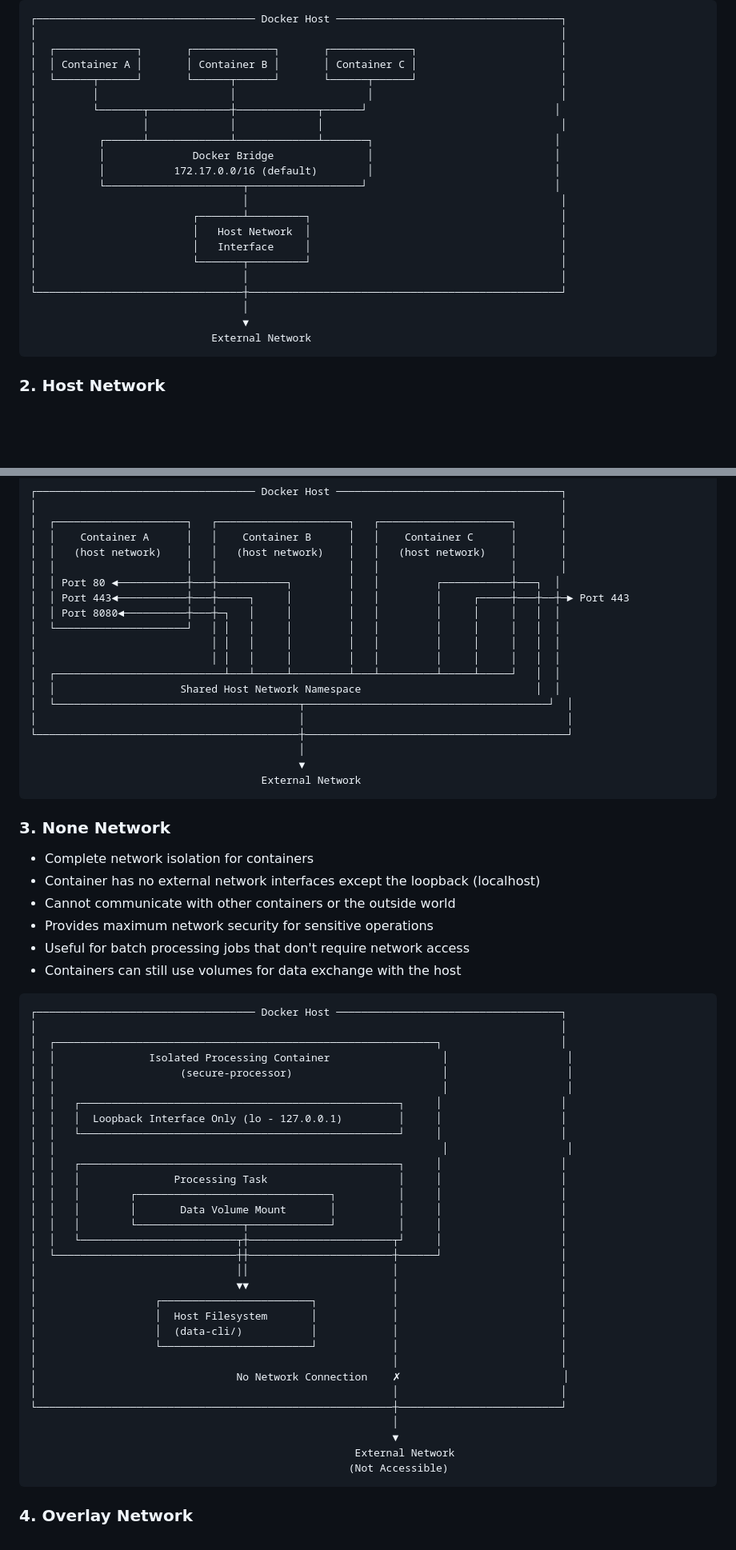
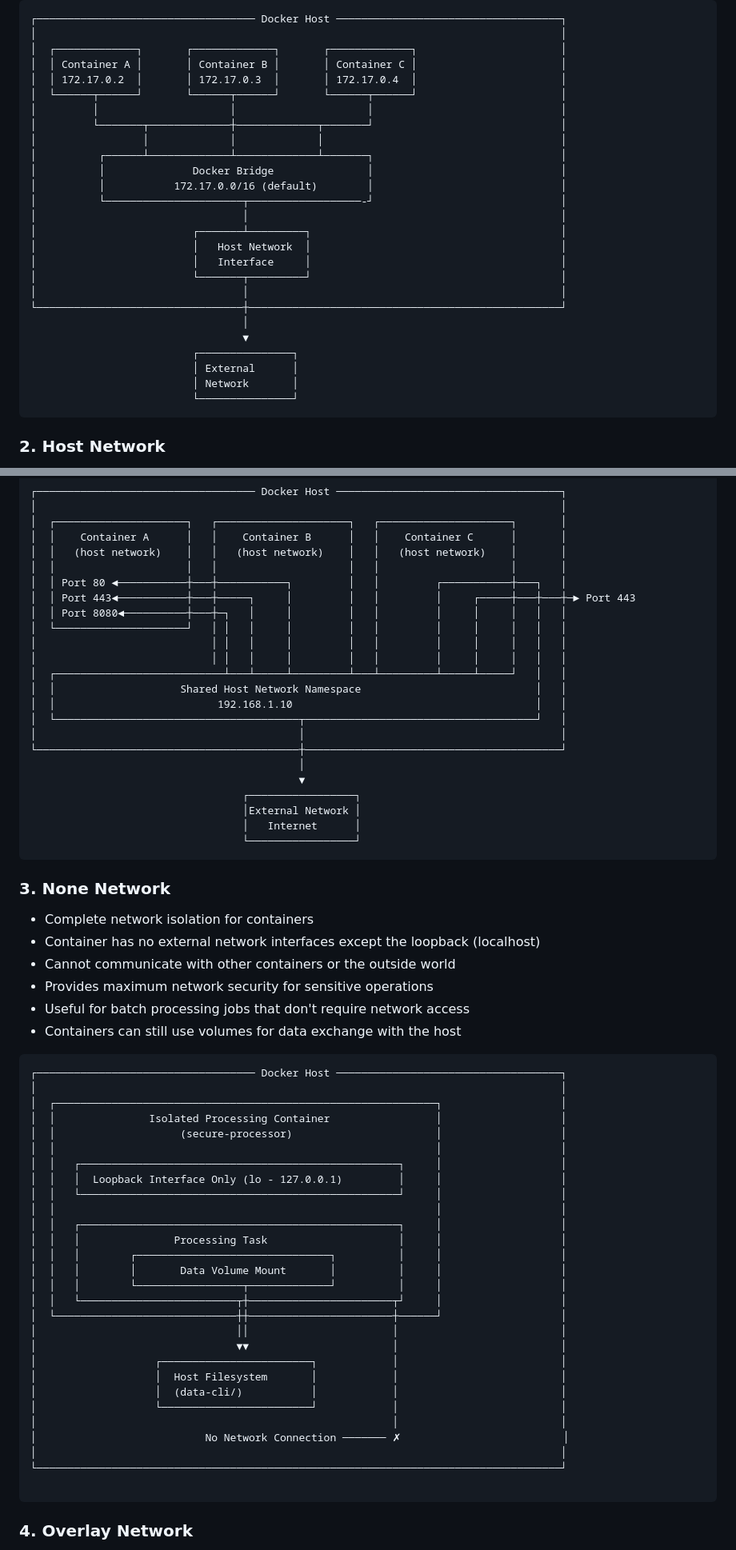
Before and after one commit to bibekgupta3333/docker-practical-guide, a Markdown page: Lab3/README.md, 2 parts joined by grey strips. Shown: that part at 80% size. Drawn GitHub-style; blank space fills up the shorter version.

````diff
--- a/Lab3/README.md
+++ b/Lab3/README.md
@@ -20,14 +20,15 @@ Docker offers several network types, each designed for specific use cases:
 │                                                                                    │
 │  ┌─────────────┐       ┌─────────────┐       ┌─────────────┐                       │
 │  │ Container A │       │ Container B │       │ Container C │                       │
+│  │ 172.17.0.2  │       │ 172.17.0.3  │       │ 172.17.0.4  │                       │
 │  └──────┬──────┘       └──────┬──────┘       └──────┬──────┘                       │
 │         │                     │                     │                              │
-│         └───────┬─────────────┼─────────────┬──────┘                              │
+│         └───────┬─────────────┼─────────────┬───────┘                              │
 │                 │             │             │                                      │
-│          ┌──────┴─────────────┴─────────────┴───────┐                             │
-│          │              Docker Bridge               │                             │
-│          │           172.17.0.0/16 (default)        │                             │
-│          └──────────────────────┬──────────────────┘                              │
+│          ┌──────┴─────────────┴─────────────┴───────┐                              │
+│          │              Docker Bridge               │                              │
+│          │           172.17.0.0/16 (default)        │                              │
+│          └──────────────────────┬──────────────────-┘                              │
 │                                 │                                                  │
 │                         ┌───────┴─────────┐                                        │
 │                         │   Host Network  │                                        │
@@ -37,7 +38,10 @@ Docker offers several network types, each designed for specific use cases:
 └─────────────────────────────────┼──────────────────────────────────────────────────┘
                                   │
                                   ▼
-                             External Network
+                          ┌───────────────┐
+                          │ External      │
+                          │ Network       │
+                          └───────────────┘
 ```
 
 ### 2. **Host Network**
@@ -56,20 +60,24 @@ Docker offers several network types, each designed for specific use cases:
 │  │    Container A      │   │    Container B      │   │    Container C      │       │
 │  │   (host network)    │   │   (host network)    │   │   (host network)    │       │
 │  │                     │   │                     │   │                     │       │
-│  │ Port 80 ◄───────────┼───┼───────────┐         │   │         ┌───────────┼───┐  │
-│  │ Port 443◄───────────┼───┼─────┐     │         │   │         │     ┌─────┼───┼──┼─► Port 443
-│  │ Port 8080◄──────────┼───┼─┐   │     │         │   │         │     │     │   │  │
-│  └─────────────────────┘   │ │   │     │         │   │         │     │     │   │  │
-│                            │ │   │     │         │   │         │     │     │   │  │
-│                            │ │   │     │         │   │         │     │     │   │  │
-│  ┌───────────────────────────┴───┴─────┴─────────┴───┴─────────┴─────┴─────┘   │  │
-│  │                    Shared Host Network Namespace                            │  │
-│  └───────────────────────────────────────┬───────────────────────────────────────┘  │
-│                                          │                                          │
-└──────────────────────────────────────────┼──────────────────────────────────────────┘
+│  │ Port 80 ◄───────────┼───┼───────────┐         │   │         ┌───────────┼───┐   │
+│  │ Port 443◄───────────┼───┼─────┐     │         │   │         │     ┌─────┼───┼───┼─► Port 443
+│  │ Port 8080◄──────────┼───┼─┐   │     │         │   │         │     │     │   │   │
+│  └─────────────────────┘   │ │   │     │         │   │         │     │     │   │   │
+│                            │ │   │     │         │   │         │     │     │   │   │
+│                            │ │   │     │         │   │         │     │     │   │   │
+│  ┌───────────────────────────┴───┴─────┴─────────┴───┴─────────┴─────┴─────┘   │   │
+│  │                    Shared Host Network Namespace                            │   │
+│  │                          192.168.1.10                                       │   │
+│  └───────────────────────────────────────┬─────────────────────────────────────┘   │
+│                                          │                                         │
+└──────────────────────────────────────────┼─────────────────────────────────────────┘
                                            │
                                            ▼
-                                     External Network
+                                  ┌─────────────────┐
+                                  │External Network │
+                                  │   Internet      │
+                                  └─────────────────┘
 ```
 
 ### 3. **None Network**
@@ -85,13 +93,13 @@ Docker offers several network types, each designed for specific use cases:
 ┌─────────────────────────────────── Docker Host ────────────────────────────────────┐
 │                                                                                    │
 │  ┌─────────────────────────────────────────────────────────────┐                   │
-│  │               Isolated Processing Container                  │                   │
-│  │                    (secure-processor)                        │                   │
-│  │                                                              │                   │
+│  │               Isolated Processing Container                 │                   │
+│  │                    (secure-processor)                       │                   │
+│  │                                                             │                   │
 │  │   ┌───────────────────────────────────────────────────┐     │                   │
 │  │   │  Loopback Interface Only (lo - 127.0.0.1)         │     │                   │
 │  │   └───────────────────────────────────────────────────┘     │                   │
-│  │                                                              │                   │
+│  │                                                             │                   │
 │  │   ┌───────────────────────────────────────────────────┐     │                   │
 │  │   │               Processing Task                     │     │                   │
 │  │   │        ┌───────────────────────────────┐          │     │                   │
@@ -106,13 +114,10 @@ Docker offers several network types, each designed for specific use cases:
 │                   │  (data-cli/)           │            │                          │
 │                   └────────────────────────┘            │                          │
 │                                                         │                          │
-│                                No Network Connection    ✗                          │
-│                                                         │                          │
-└─────────────────────────────────────────────────────────┼──────────────────────────┘
-                                                          │
-                                                          ▼
-                                                    External Network
-                                                   (Not Accessible)
+│                           No Network Connection ─────── ✗                          │
+│                                                                                    │
+└────────────────────────────────────────────────────────────────────────────────────┘
+
 ```
 
 ### 4. **Overlay Network**
````
Also changed, not shown: other parts of Lab3/README.md (+98 -82 lines).
